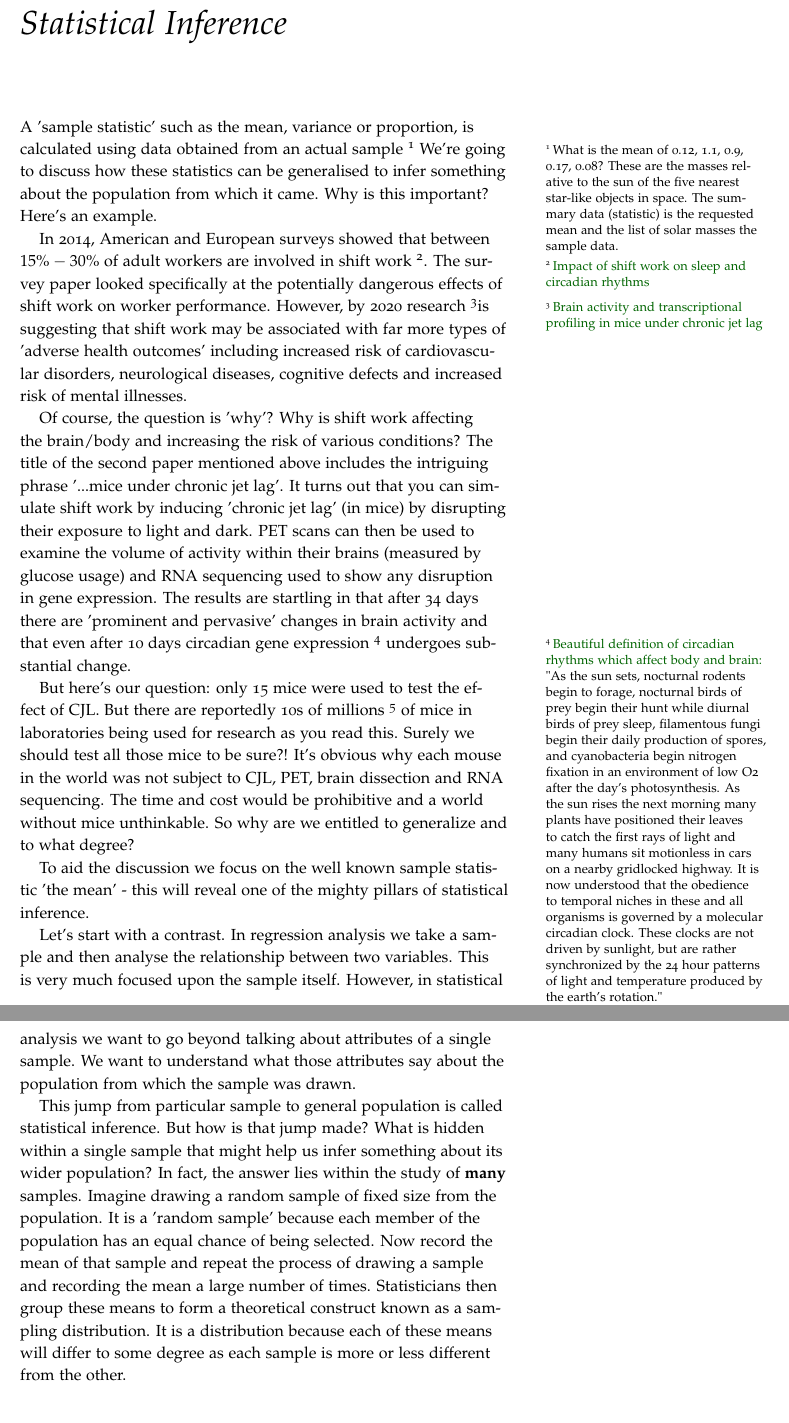
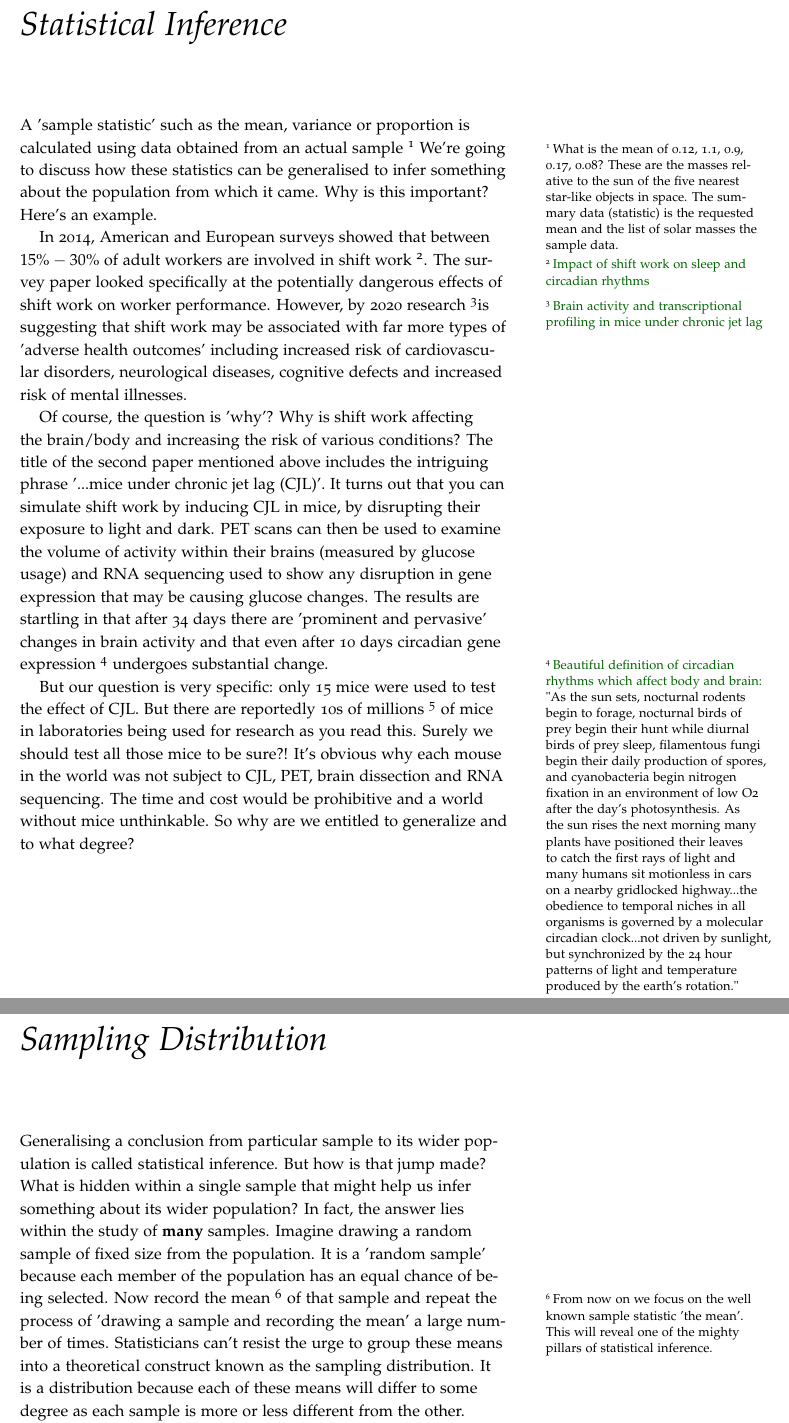
Before and after one commit to deathInTheAfternoon/Statistics, a LaTeX thesis (SamplingDistributions.tex): two parts of pages 5 and 6 of 7 before the commit and two parts of pages 5 and 7 of 8 after it, joined at a grey line, cut so that both start at the same text. Compiled offline with pdfLaTeX.

Commit message:
Update SamplingDistributions.tex

```diff
--- a/SamplingDistributions.tex
+++ b/SamplingDistributions.tex
@@ -17,20 +17,18 @@
 
 
 \chapter{Statistical Inference}
-A 'sample statistic' such as the mean, variance or proportion, is calculated using data obtained from an actual sample \sidenote{What is the mean of 0.12, 1.1, 0.9, 0.17, 0.08? These are the masses relative to the sun of the five nearest star-like objects in space. The summary data (statistic) is the requested mean and the list of solar masses the sample data.}
+A 'sample statistic' such as the mean, variance or proportion is calculated using data obtained from an actual sample \sidenote{What is the mean of 0.12, 1.1, 0.9, 0.17, 0.08? These are the masses relative to the sun of the five nearest star-like objects in space. The summary data (statistic) is the requested mean and the list of solar masses the sample data.}
 We're going to discuss how these statistics can be generalised to infer something about the population from which it came. Why is this important? Here's an example.
 
 In 2014, American and European surveys showed that between $15\%-30\%$ of adult workers are involved in shift work \sidenote{\href{https://www.sciencedirect.com/science/article/abs/pii/S0369811414001230}{Impact of shift work on sleep and circadian rhythms}}. The survey paper looked specifically at the potentially dangerous effects of shift work on worker performance. However, by 2020 research \sidenote{\href{https://www.nature.com/articles/s41597-020-00709-6}{Brain activity and transcriptional profiling in mice under chronic jet lag}}is suggesting that shift work may be associated with far more types of 'adverse health outcomes' including increased risk of cardiovascular disorders, neurological diseases, cognitive defects and increased risk of mental illnesses.
 
-Of course, the question is 'why'? Why is shift work affecting the brain/body and increasing the risk of various conditions? The title of the second paper mentioned above includes the intriguing phrase '...mice under chronic jet lag'. It turns out that you can simulate shift work by inducing 'chronic jet lag' (in mice) by disrupting their exposure to light and dark. PET scans can then be used to examine the volume of activity within their brains (measured by glucose usage) and RNA sequencing used to show any disruption in gene expression. The results are startling in that after 34 days there are 'prominent and pervasive' changes in brain activity and that even after 10 days circadian gene expression \sidenote{\href{https://www.ncbi.nlm.nih.gov/pmc/articles/PMC3762864/}{Beautiful definition of circadian rhythms which affect body and brain:} "As the sun sets, nocturnal rodents begin to forage, nocturnal birds of prey begin their hunt while diurnal birds of prey sleep, filamentous fungi begin their daily production of spores, and cyanobacteria begin nitrogen fixation in an environment of low O2 after the day’s photosynthesis. As the sun rises the next morning many plants have positioned their leaves to catch the first rays of light and many humans sit motionless in cars on a nearby gridlocked highway. It is now understood that the obedience to temporal niches in these and all organisms is governed by a molecular circadian clock. These clocks are not driven by sunlight, but are rather synchronized by the 24 hour patterns of light and temperature produced by the earth’s rotation."} undergoes substantial change.
+Of course, the question is 'why'? Why is shift work affecting the brain/body and increasing the risk of various conditions? The title of the second paper mentioned above includes the intriguing phrase '...mice under chronic jet lag (CJL)'. It turns out that you can simulate shift work by inducing CJL in mice, by disrupting their exposure to light and dark. PET scans can then be used to examine the volume of activity within their brains (measured by glucose usage) and RNA sequencing used to show any disruption in gene expression that may be causing glucose changes. The results are startling in that after 34 days there are 'prominent and pervasive' changes in brain activity and that even after 10 days circadian gene expression \sidenote{\href{https://www.ncbi.nlm.nih.gov/pmc/articles/PMC3762864/}{Beautiful definition of circadian rhythms which affect body and brain:} "As the sun sets, nocturnal rodents begin to forage, nocturnal birds of prey begin their hunt while diurnal birds of prey sleep, filamentous fungi begin their daily production of spores, and cyanobacteria begin nitrogen fixation in an environment of low O2 after the day’s photosynthesis. As the sun rises the next morning many plants have positioned their leaves to catch the first rays of light and many humans sit motionless in cars on a nearby gridlocked highway...the obedience to temporal niches in all organisms is governed by a molecular circadian clock...not driven by sunlight, but synchronized by the 24 hour patterns of light and temperature produced by the earth’s rotation."} undergoes substantial change.
 
-But here's our question: only 15 mice were used to test the effect of CJL. But there are reportedly 10s of millions \sidenote{That's a  \href{https://www.sciencemag.org/news/2021/01/how-many-mice-and-rats-are-used-us-labs-controversial-study-says-more-100-million}{gory and statistically controversial number} in an area of ethical minefields. 6 mice were sacrificed in this study - what's your evaluation?} of mice in laboratories being used for research as you read this. Surely we should test all those mice to be sure?! It's obvious why each mouse in the world was not subject to CJL, PET, brain dissection and RNA sequencing. The time and cost would be prohibitive and a world without mice unthinkable. So why are we entitled to generalize and to what degree?
+But our question is very specific: only 15 mice were used to test the effect of CJL. But there are reportedly 10s of millions \sidenote{That's a  \href{https://www.sciencemag.org/news/2021/01/how-many-mice-and-rats-are-used-us-labs-controversial-study-says-more-100-million}{gory and statistically controversial number} in an area of ethical minefields. 6 mice were sacrificed in this study - what's your evaluation?} of mice in laboratories being used for research as you read this. Surely we should test all those mice to be sure?! It's obvious why each mouse in the world was not subject to CJL, PET, brain dissection and RNA sequencing. The time and cost would be prohibitive and a world without mice unthinkable. So why are we entitled to generalize and to what degree?
 
-To aid the discussion we focus on the well known sample statistic 'the mean' - this will reveal one of the mighty pillars of statistical inference.
 
-Let's start with a contrast. In regression analysis we take a sample and then analyse the relationship between two variables. This is very much focused upon the sample itself. However, in statistical analysis we want to go beyond talking about attributes of a single sample. We want to understand what those attributes say about the population from which the sample was drawn.
-
-This jump from particular sample to general population is called statistical inference. But how is that jump made? What is hidden within a single sample that might help us infer something about its wider population? In fact, the answer lies within the study of \textbf{many} samples. Imagine drawing a random sample of fixed size from the population. It is a 'random sample' because each member of the population has an equal chance of being selected. Now record the mean of that sample and repeat the process of drawing a sample and recording the mean a large number of times. Statisticians then group these means to form a theoretical construct known as a sampling distribution. It is a distribution because each of these means will differ to some degree as each sample is more or less different from the other.
+\chapter{Sampling Distribution}
+Generalising a conclusion from particular sample to its wider population is called statistical inference. But how is that jump made? What is hidden within a single sample that might help us infer something about its wider population? In fact, the answer lies within the study of \textbf{many} samples. Imagine drawing a random sample of fixed size from the population. It is a 'random sample' because each member of the population has an equal chance of being selected. Now record the mean \sidenote{From now on we focus on the well known sample statistic 'the mean'. This will reveal one of the mighty pillars of statistical inference.} of that sample and repeat the process of 'drawing a sample and recording the mean' a large number of times. Statisticians can't resist the urge to group these means into a theoretical construct known as the sampling distribution. It is a distribution because each of these means will differ to some degree as each sample is more or less different from the other.
 
 As an aside, do not confuse 'sampling distribution' with a 'sample distribution': the 'sampling' describes the shape of the mean when sampling repeatedly, while the 'sample' concerns the shape of the data within a single sample.
 
```
